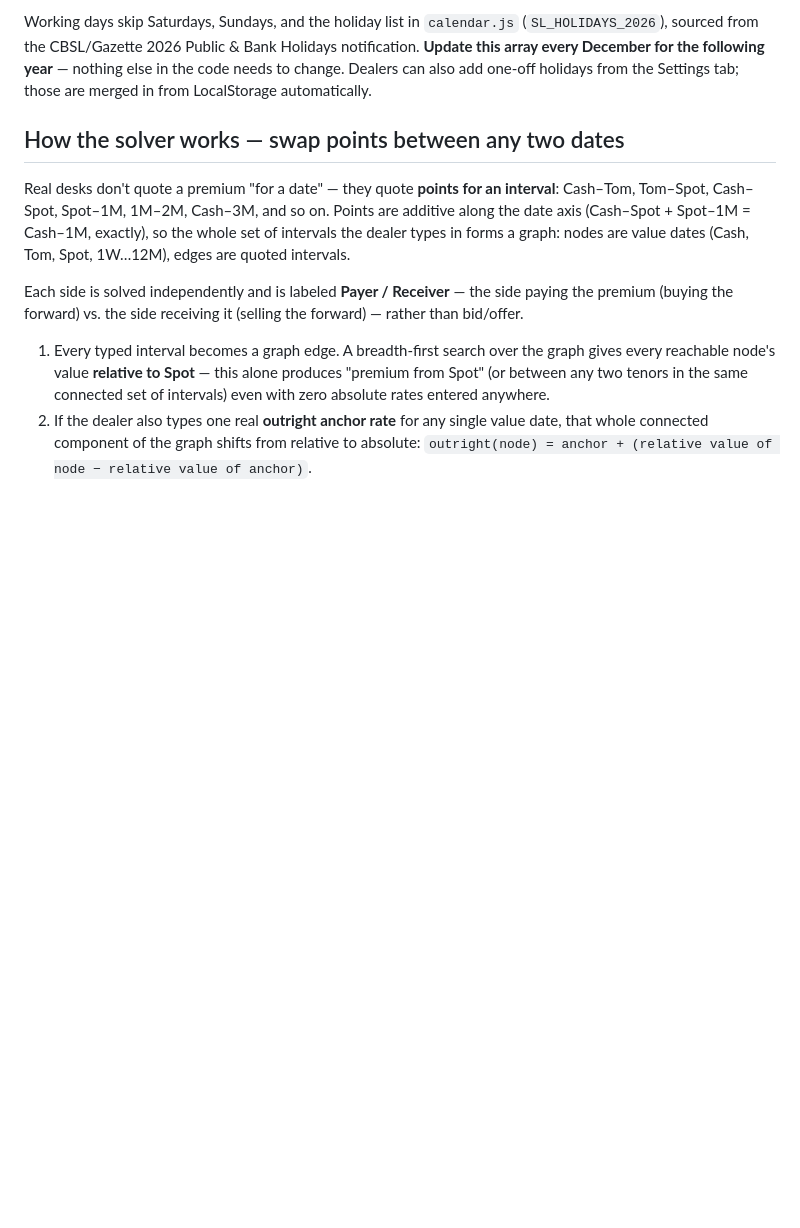
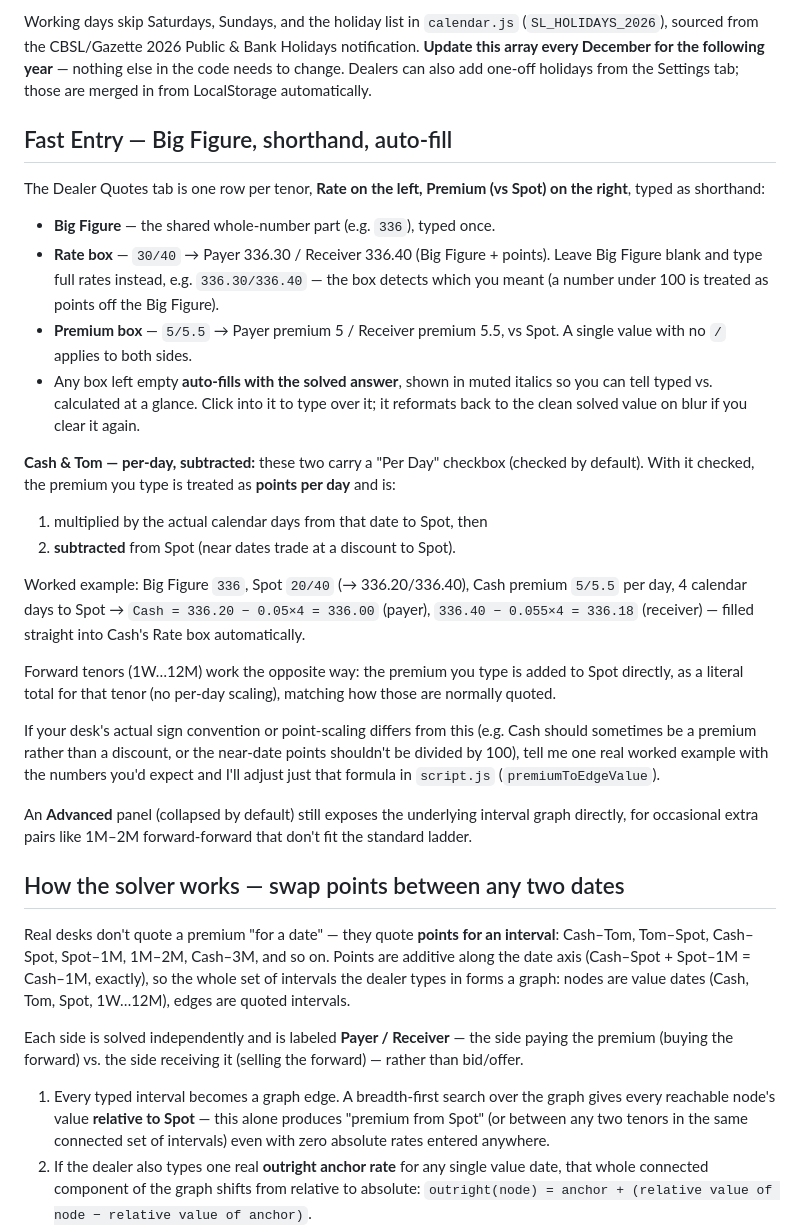
Before and after one commit to datafill456/SPOT, a Markdown page: README.md, the part around the change. Drawn GitHub-style; blank space fills up the shorter version.

```diff
--- a/README.md
+++ b/README.md
@@ -40,6 +40,48 @@ Working days skip Saturdays, Sundays, and the holiday list in
 December for the following year** — nothing else in the code needs to
 change. Dealers can also add one-off holidays from the Settings tab;
 those are merged in from LocalStorage automatically.
+
+## Fast Entry — Big Figure, shorthand, auto-fill
+
+The Dealer Quotes tab is one row per tenor, **Rate on the left, Premium
+(vs Spot) on the right**, typed as shorthand:
+
+- **Big Figure** — the shared whole-number part (e.g. `336`), typed once.
+- **Rate box** — `30/40` → Payer 336.30 / Receiver 336.40 (Big Figure +
+  points). Leave Big Figure blank and type full rates instead, e.g.
+  `336.30/336.40` — the box detects which you meant (a number under
+  100 is treated as points off the Big Figure).
+- **Premium box** — `5/5.5` → Payer premium 5 / Receiver premium 5.5,
+  vs Spot. A single value with no `/` applies to both sides.
+- Any box left empty **auto-fills with the solved answer**, shown in
+  muted italics so you can tell typed vs. calculated at a glance. Click
+  into it to type over it; it reformats back to the clean solved value
+  on blur if you clear it again.
+
+**Cash & Tom — per-day, subtracted:** these two carry a "Per Day"
+checkbox (checked by default). With it checked, the premium you type
+is treated as **points per day** and is:
+1. multiplied by the actual calendar days from that date to Spot, then
+2. **subtracted** from Spot (near dates trade at a discount to Spot).
+
+Worked example: Big Figure `336`, Spot `20/40` (→ 336.20/336.40), Cash
+premium `5/5.5` per day, 4 calendar days to Spot →
+`Cash = 336.20 − 0.05×4 = 336.00` (payer), `336.40 − 0.055×4 = 336.18`
+(receiver) — filled straight into Cash's Rate box automatically.
+
+Forward tenors (1W…12M) work the opposite way: the premium you type is
+added to Spot directly, as a literal total for that tenor (no per-day
+scaling), matching how those are normally quoted.
+
+If your desk's actual sign convention or point-scaling differs from
+this (e.g. Cash should sometimes be a premium rather than a discount,
+or the near-date points shouldn't be divided by 100), tell me one real
+worked example with the numbers you'd expect and I'll adjust just that
+formula in `script.js` (`premiumToEdgeValue`).
+
+An **Advanced** panel (collapsed by default) still exposes the
+underlying interval graph directly, for occasional extra pairs like
+1M–2M forward-forward that don't fit the standard ladder.
 
 ## How the solver works — swap points between any two dates
 
```
